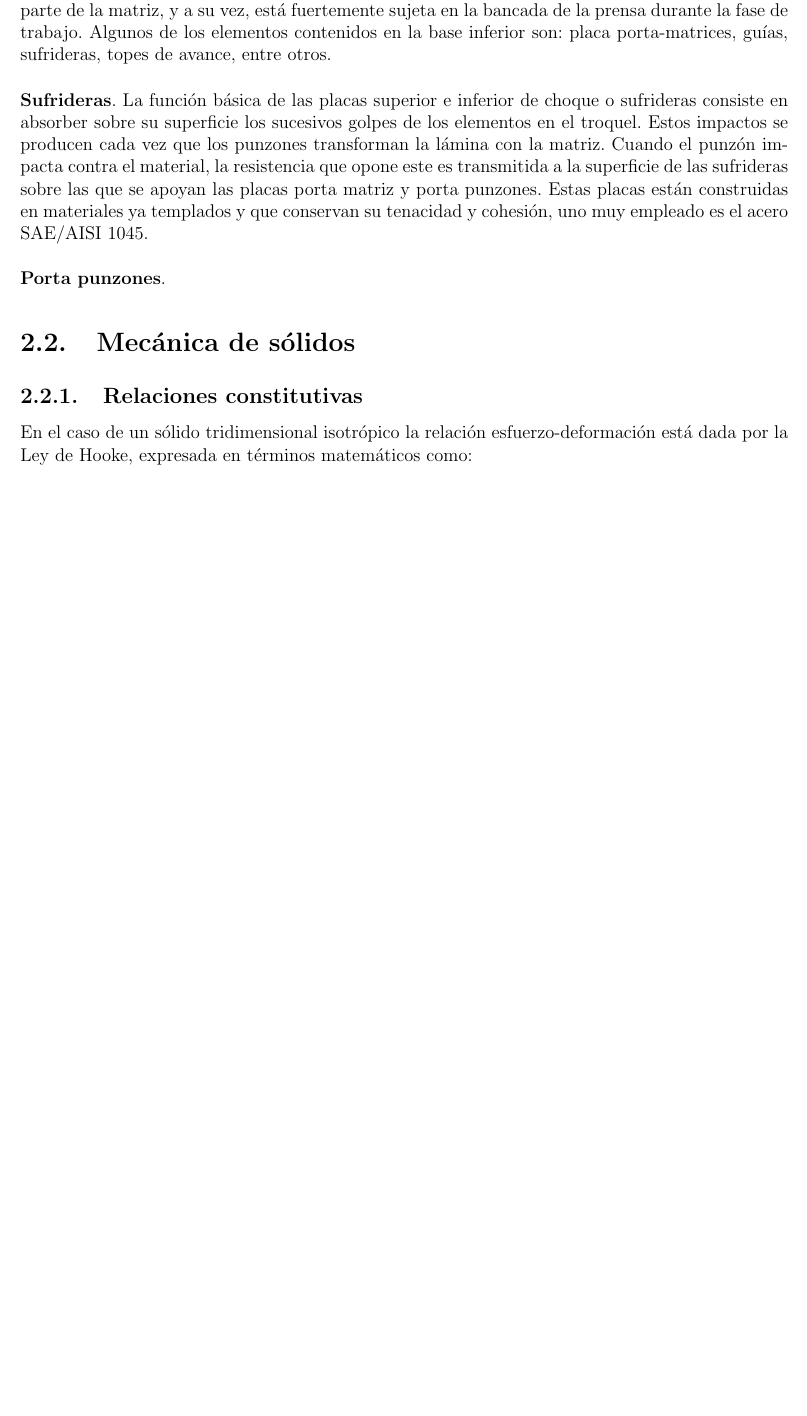
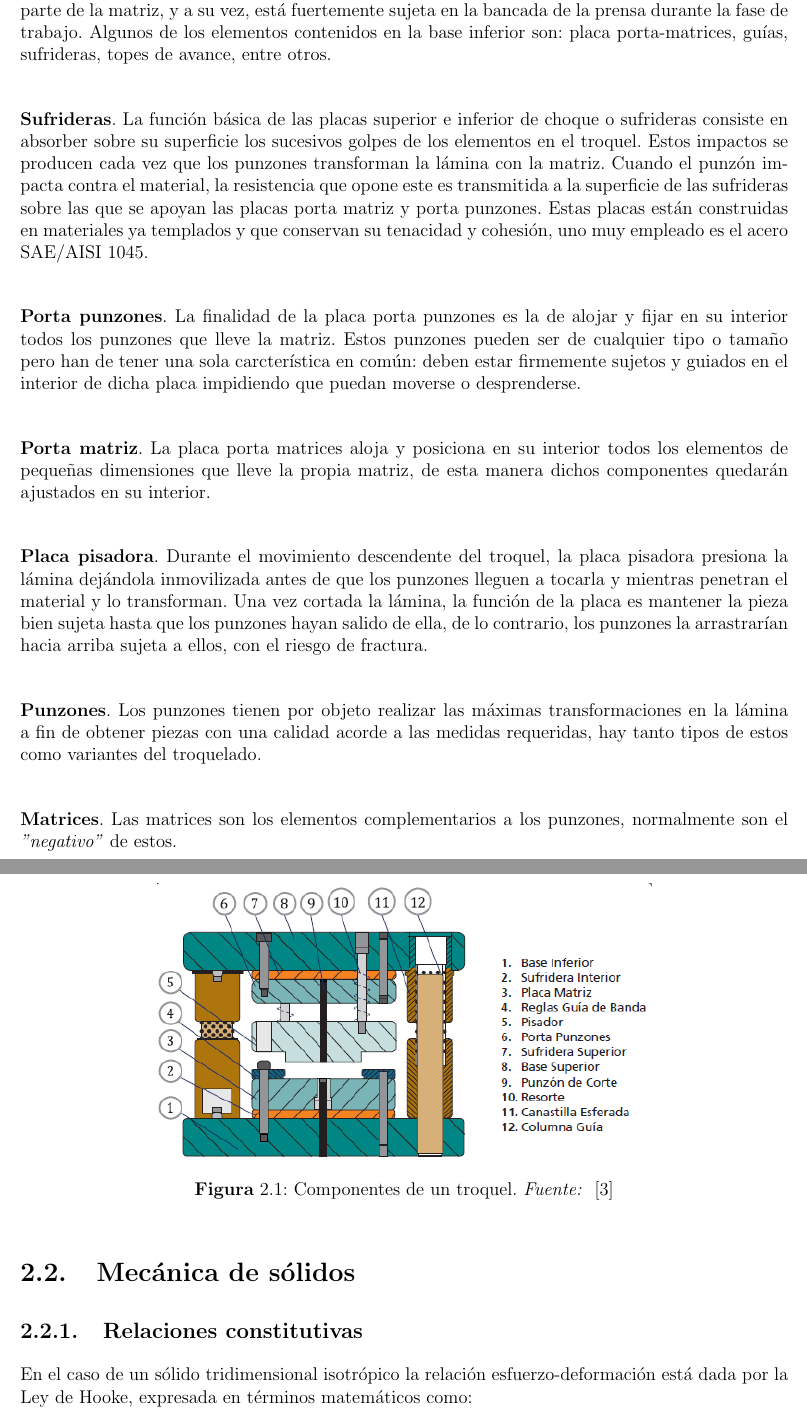
Before and after one commit to JorgeDeLosSantos/master-thesis, a LaTeX book (main.tex, which reads src/ch2.tex): part of page 9 of 30 before the commit and two parts of pages 9 and 10 of 31 after it, the two joined at a grey line, cut so that both start at the same text, the shorter picture padded with empty space. Compiled offline with pdfLaTeX.

Commit message:
Agregando figura de componentes del troquel

```diff
--- a/src/ch2.tex
+++ b/src/ch2.tex
@@ -105,7 +105,34 @@ superficie de las sufrideras sobre las que se apoyan las placas porta matriz y p
 Estas placas están construidas en materiales ya templados y que conservan su tenacidad y cohesión,
 uno muy empleado es el acero SAE/AISI 1045.\\
 
-\textbf{Porta punzones}.
+\textbf{Porta punzones}. La finalidad de la placa porta punzones es la de alojar y fijar en
+su interior todos los punzones que lleve la matriz. Estos punzones pueden ser de cualquier
+tipo o tamaño pero han de tener una sola carcterística en común: deben estar firmemente
+sujetos y guiados en el interior de dicha placa impidiendo que puedan moverse o desprenderse.\\
+
+\textbf{Porta matriz}. La placa porta matrices aloja y posiciona en su interior todos
+los elementos de pequeñas dimensiones que lleve la propia matriz, de esta manera dichos componentes
+quedarán ajustados en su interior.\\
+
+\textbf{Placa pisadora}. Durante el movimiento descendente del troquel, la placa pisadora presiona
+la lámina dejándola inmovilizada antes de que los punzones lleguen a tocarla y mientras penetran
+el material y lo transforman. Una vez cortada la lámina, la función de la placa es mantener la
+pieza bien sujeta hasta que los punzones hayan salido de ella, de lo contrario, los punzones
+la arrastrarían hacia arriba sujeta a ellos, con el riesgo de fractura.\\
+
+\textbf{Punzones}. Los punzones tienen por objeto realizar las máximas transformaciones en la lámina
+a fin de obtener piezas con una calidad acorde a las medidas requeridas, hay tanto tipos de estos
+como variantes del troquelado.\\
+
+\textbf{Matrices}. Las matrices son los elementos complementarios a los punzones, normalmente
+son el \textit{"negativo"} de estos.
+
+
+\begin{center}
+\includegraphics[scale=0.8]{src/ch2/componentes_troquel.png}
+\captionof{figure}{Componentes de un troquel. \textit{Fuente:} ~\cite{marin2009}}
+\label{fig:componentes_troquel}
+\end{center}
 
 
 
```
Also changed, not shown: src/ch2/componentes_troquel.PNG (added).
